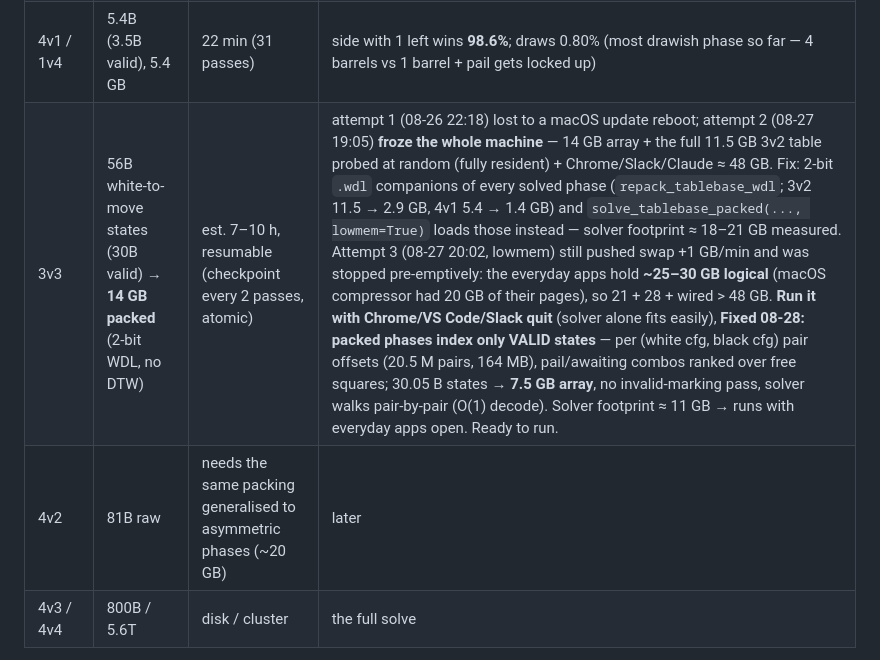
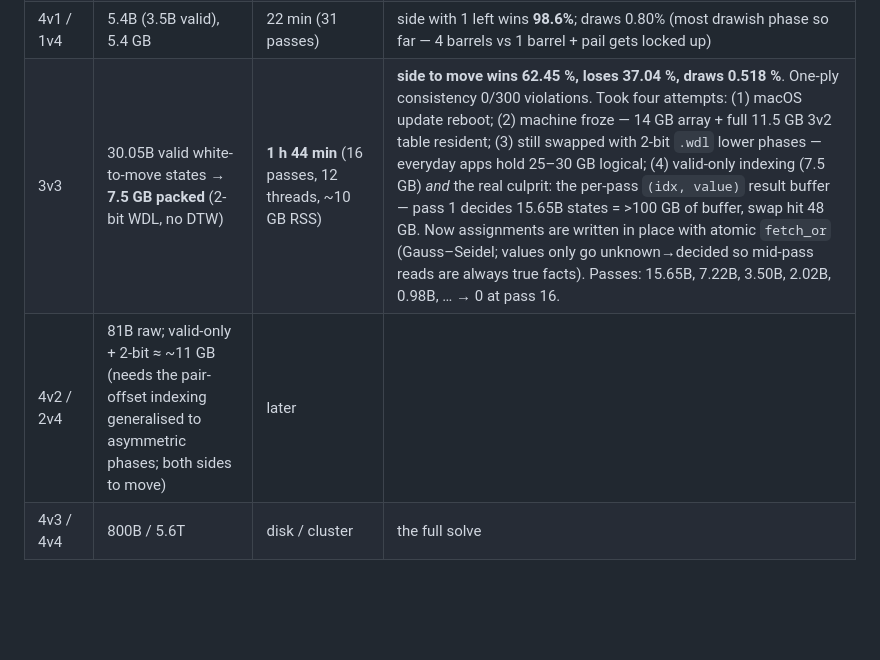
Before and after one commit to martinbo94/tonnesjakk, a Markdown page: ENGINE_ROADMAP.md, the part around the change. Rendered like a GitHub page; blank space fills up the shorter version.

Commit message:
Roadmap: 3v3 solved (1h44, 62.45/37.04/0.518), the four attempts and the buffer bug
Co-Authored-By: Claude Fable 5 <noreply@anthropic.com>

```diff
--- a/ENGINE_ROADMAP.md
+++ b/ENGINE_ROADMAP.md
@@ -724,8 +724,8 @@ W3/B2 says "white wins in 1", search returns 99999 with 561 TB hits).
 | 3v2 | 11.5B (7.1B valid), 11.5 GB | 63 min (40 passes) | draws 0.27%; side with 2 left wins 79.0% |
 | 2v3 | — | derived by colour/board symmetry from 3v2 | (solve stopped mid-way; not needed) |
 | 4v1 / 1v4 | 5.4B (3.5B valid), 5.4 GB | 22 min (31 passes) | side with 1 left wins **98.6%**; draws 0.80% (most drawish phase so far — 4 barrels vs 1 barrel + pail gets locked up) |
-| 3v3 | 56B white-to-move states (30B valid) → **14 GB packed** (2-bit WDL, no DTW) | est. 7–10 h, resumable (checkpoint every 2 passes, atomic) | attempt 1 (08-26 22:18) lost to a macOS update reboot; attempt 2 (08-27 19:05) **froze the whole machine** — 14 GB array + the full 11.5 GB 3v2 table probed at random (fully resident) + Chrome/Slack/Claude ≈ 48 GB. Fix: 2-bit `.wdl` companions of every solved phase (`repack_tablebase_wdl`; 3v2 11.5 → 2.9 GB, 4v1 5.4 → 1.4 GB) and `solve_tablebase_packed(..., lowmem=True)` loads those instead — solver footprint ≈ 18–21 GB measured. Attempt 3 (08-27 20:02, lowmem) still pushed swap +1 GB/min and was stopped pre-emptively: the everyday apps hold **~25–30 GB logical** (macOS compressor had 20 GB of their pages), so 21 + 28 + wired > 48 GB. **Run it with Chrome/VS Code/Slack quit** (solver alone fits easily), **Fixed 08-28: packed phases index only VALID states** — per (white cfg, black cfg) pair offsets (20.5 M pairs, 164 MB), pail/awaiting combos ranked over free squares; 30.05 B states → **7.5 GB array**, no invalid-marking pass, solver walks pair-by-pair (O(1) decode). Solver footprint ≈ 11 GB → runs with everyday apps open. Ready to run. |
-| 4v2 | 81B raw | needs the same packing generalised to asymmetric phases (~20 GB) | later |
+| 3v3 | 30.05B valid white-to-move states → **7.5 GB packed** (2-bit WDL, no DTW) | **1 h 44 min** (16 passes, 12 threads, ~10 GB RSS) | **side to move wins 62.45 %, loses 37.04 %, draws 0.518 %**. One-ply consistency 0/300 violations. Took four attempts: (1) macOS update reboot; (2) machine froze — 14 GB array + full 11.5 GB 3v2 table resident; (3) still swapped with 2-bit `.wdl` lower phases — everyday apps hold 25–30 GB logical; (4) valid-only indexing (7.5 GB) *and* the real culprit: the per-pass `(idx, value)` result buffer — pass 1 decides 15.65B states = >100 GB of buffer, swap hit 48 GB. Now assignments are written in place with atomic `fetch_or` (Gauss–Seidel; values only go unknown→decided so mid-pass reads are always true facts). Passes: 15.65B, 7.22B, 3.50B, 2.02B, 0.98B, … → 0 at pass 16. |
+| 4v2 / 2v4 | 81B raw; valid-only + 2-bit ≈ ~11 GB (needs the pair-offset indexing generalised to asymmetric phases; both sides to move) | later |
 | 4v3 / 4v4 | 800B / 5.6T | disk / cluster | the full solve |
 
 Solver bug found & fixed on 2v2: the pass loop stopped at the first empty
```
